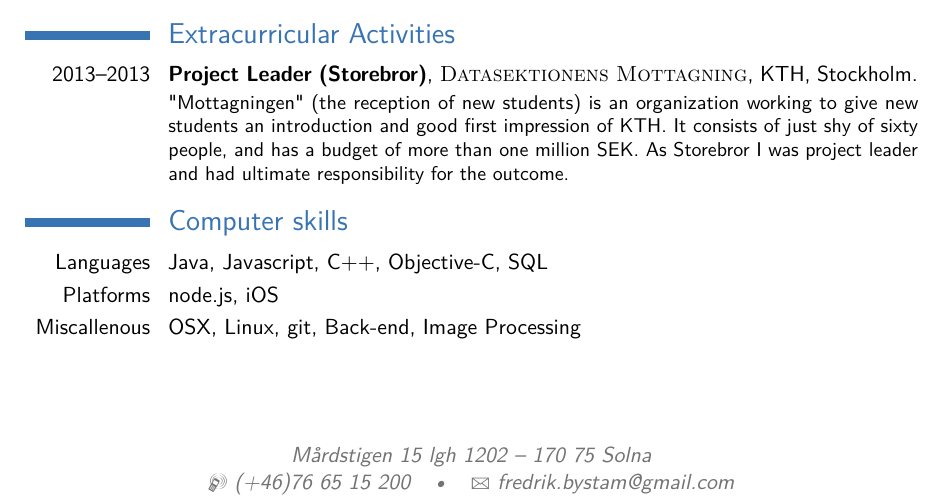
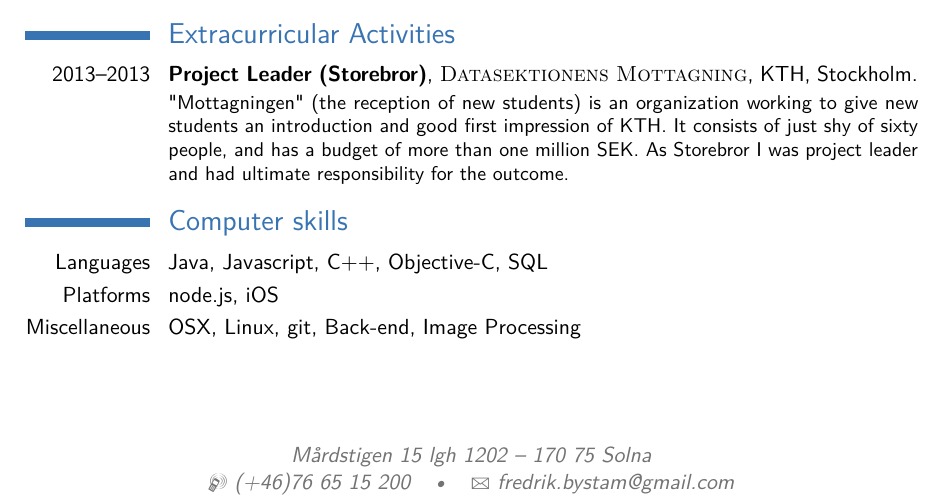
Before and after one commit to bystam/cv, a LaTeX CV (cv.tex): part of the page, cut so that both start at the same text. Compiled offline with pdfLaTeX.

Commit message:
fix typo

```diff
--- a/cv.tex
+++ b/cv.tex
@@ -83,7 +83,7 @@
 
 \cvitem{Languages}{Java, Javascript, C++, Objective-C, SQL}
 \cvitem{Platforms}{node.js, iOS}
-\cvitem{Miscallenous}{OSX, Linux, git, Back-end, Image Processing}
+\cvitem{Miscellaneous}{OSX, Linux, git, Back-end, Image Processing}
 
 %----------------------------------------------------------------------------------------
 
```
